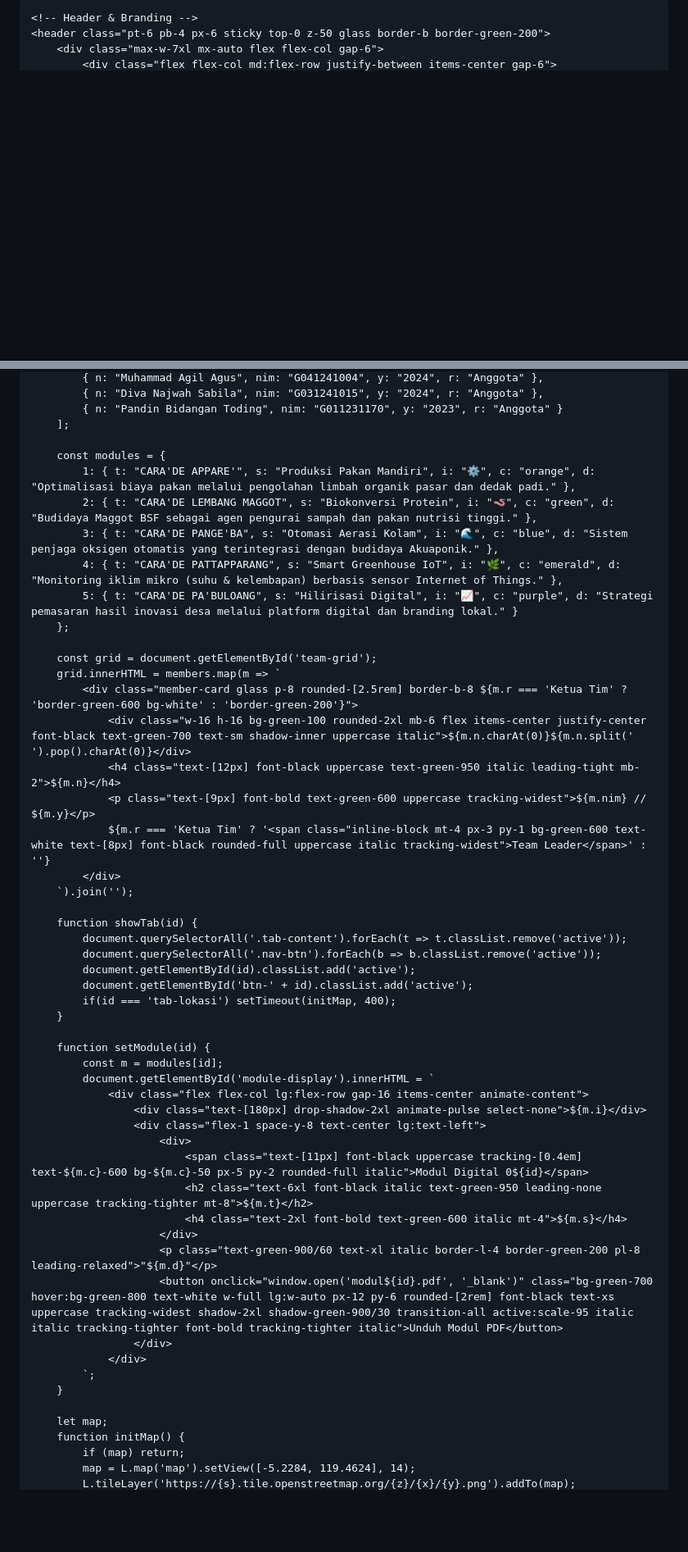
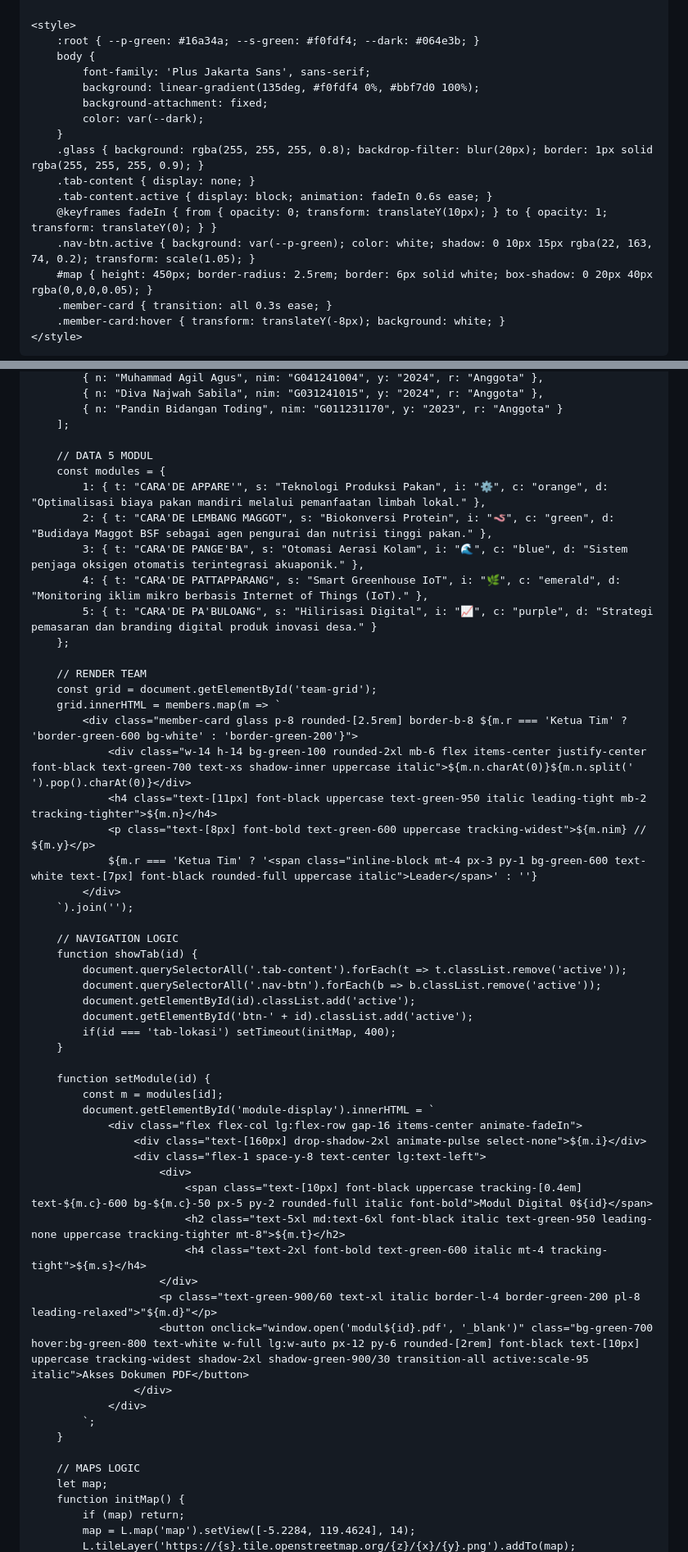
Before and after one commit to agilllkw-alt/ppko-command-center, a Markdown page: README.md, 2 parts joined by grey strips. Shown at 82% size. Rendered like a GitHub page; blank space fills up the shorter version.

```diff
--- a/README.md
+++ b/README.md
@@ -8,16 +10,22 @@
     <link rel="stylesheet" href="https://unpkg.com/leaflet@1.9.4/dist/leaflet.css" />
     <script src="https://unpkg.com/leaflet@1.9.4/dist/leaflet.js"></script>
     <link href="https://fonts.googleapis.com/css2?family=Plus+Jakarta+Sans:wght@400;600;800&family=Space+Grotesk:wght@700&display=swap" rel="stylesheet">
+
     <style>
-        body { font-family: 'Plus Jakarta Sans', sans-serif; background: linear-gradient(135deg, #f0fdf4 0%, #bbf7d0 100%); background-attachment: fixed; color: #064e3b; overflow-x: hidden; }
-        .glass { background: rgba(255, 255, 255, 0.75); backdrop-filter: blur(20px); border: 1px solid rgba(255, 255, 255, 0.8); shadow: 0 10px 30px rgba(0,0,0,0.05); }
+        :root { --p-green: #16a34a; --s-green: #f0fdf4; --dark: #064e3b; }
+        body {
+            font-family: 'Plus Jakarta Sans', sans-serif;
+            background: linear-gradient(135deg, #f0fdf4 0%, #bbf7d0 100%);
+            background-attachment: fixed;
+            color: var(--dark);
+        }
+        .glass { background: rgba(255, 255, 255, 0.8); backdrop-filter: blur(20px); border: 1px solid rgba(255, 255, 255, 0.9); }
         .tab-content { display: none; }
-        .tab-content.active { display: block; animation: fadeInUp 0.6s ease forwards; }
-        @keyframes fadeInUp { from { opacity: 0; transform: translateY(30px); } to { opacity: 1; transform: translateY(0); } }
-        .nav-btn.active { background: #16a34a; color: white; box-shadow: 0 8px 20px rgba(22, 163, 74, 0.3); transform: scale(1.05); }
-        #map { height: 450px; border-radius: 2.5rem; border: 6px solid white; box-shadow: 0 20px 40px rgba(0, 71, 49, 0.1); }
-        .member-card { transition: all 0.3s cubic-bezier(0.4, 0, 0.2, 1); }
-        .member-card:hover { transform: translateY(-10px); background: white; box-shadow: 0 20px 30px rgba(0, 71, 49, 0.08); }
-        .logo-img { height: 50px; width: auto; object-fit: contain; filter: drop-shadow(0 4px 6px rgba(0,0,0,0.1)); }
+        .tab-content.active { display: block; animation: fadeIn 0.6s ease; }
+        @keyframes fadeIn { from { opacity: 0; transform: translateY(10px); } to { opacity: 1; transform: translateY(0); } }
+        .nav-btn.active { background: var(--p-green); color: white; shadow: 0 10px 15px rgba(22, 163, 74, 0.2); transform: scale(1.05); }
+        #map { height: 450px; border-radius: 2.5rem; border: 6px solid white; box-shadow: 0 20px 40px rgba(0,0,0,0.05); }
+        .member-card { transition: all 0.3s ease; }
+        .member-card:hover { transform: translateY(-8px); background: white; }
     </style>
 </head>
@@ -153,24 +144,27 @@
             { n: "Pandin Bidangan Toding", nim: "G011231170", y: "2023", r: "Anggota" }
         ];
 
+        // DATA 5 MODUL
         const modules = {
-            1: { t: "CARA'DE APPARE'", s: "Produksi Pakan Mandiri", i: "⚙️", c: "orange", d: "Optimalisasi biaya pakan melalui pengolahan limbah organik pasar dan dedak padi." },
-            2: { t: "CARA'DE LEMBANG MAGGOT", s: "Biokonversi Protein", i: "🪱", c: "green", d: "Budidaya Maggot BSF sebagai agen pengurai sampah dan pakan nutrisi tinggi." },
-            3: { t: "CARA'DE PANGE'BA", s: "Otomasi Aerasi Kolam", i: "🌊", c: "blue", d: "Sistem penjaga oksigen otomatis yang terintegrasi dengan budidaya Akuaponik." },
-            4: { t: "CARA'DE PATTAPPARANG", s: "Smart Greenhouse IoT", i: "🌿", c: "emerald", d: "Monitoring iklim mikro (suhu & kelembapan) berbasis sensor Internet of Things." },
-            5: { t: "CARA'DE PA'BULOANG", s: "Hilirisasi Digital", i: "📈", c: "purple", d: "Strategi pemasaran hasil inovasi desa melalui platform digital dan branding lokal." }
+            1: { t: "CARA'DE APPARE'", s: "Teknologi Produksi Pakan", i: "⚙️", c: "orange", d: "Optimalisasi biaya pakan mandiri melalui pemanfaatan limbah lokal." },
+            2: { t: "CARA'DE LEMBANG MAGGOT", s: "Biokonversi Protein", i: "🪱", c: "green", d: "Budidaya Maggot BSF sebagai agen pengurai dan nutrisi tinggi pakan." },
+            3: { t: "CARA'DE PANGE'BA", s: "Otomasi Aerasi Kolam", i: "🌊", c: "blue", d: "Sistem penjaga oksigen otomatis terintegrasi akuaponik." },
+            4: { t: "CARA'DE PATTAPPARANG", s: "Smart Greenhouse IoT", i: "🌿", c: "emerald", d: "Monitoring iklim mikro berbasis Internet of Things (IoT)." },
+            5: { t: "CARA'DE PA'BULOANG", s: "Hilirisasi Digital", i: "📈", c: "purple", d: "Strategi pemasaran dan branding digital produk inovasi desa." }
         };
 
+        // RENDER TEAM
         const grid = document.getElementById('team-grid');
         grid.innerHTML = members.map(m => `
             <div class="member-card glass p-8 rounded-[2.5rem] border-b-8 ${m.r === 'Ketua Tim' ? 'border-green-600 bg-white' : 'border-green-200'}">
-                <div class="w-16 h-16 bg-green-100 rounded-2xl mb-6 flex items-center justify-center font-black text-green-700 text-sm shadow-inner uppercase italic">${m.n.charAt(0)}${m.n.split(' ').pop().charAt(0)}</div>
-                <h4 class="text-[12px] font-black uppercase text-green-950 italic leading-tight mb-2">${m.n}</h4>
-                <p class="text-[9px] font-bold text-green-600 uppercase tracking-widest">${m.nim} // ${m.y}</p>
-                ${m.r === 'Ketua Tim' ? '<span class="inline-block mt-4 px-3 py-1 bg-green-600 text-white text-[8px] font-black rounded-full uppercase italic tracking-widest">Team Leader</span>' : ''}
+                <div class="w-14 h-14 bg-green-100 rounded-2xl mb-6 flex items-center justify-center font-black text-green-700 text-xs shadow-inner uppercase italic">${m.n.charAt(0)}${m.n.split(' ').pop().charAt(0)}</div>
+                <h4 class="text-[11px] font-black uppercase text-green-950 italic leading-tight mb-2 tracking-tighter">${m.n}</h4>
+                <p class="text-[8px] font-bold text-green-600 uppercase tracking-widest">${m.nim} // ${m.y}</p>
+                ${m.r === 'Ketua Tim' ? '<span class="inline-block mt-4 px-3 py-1 bg-green-600 text-white text-[7px] font-black rounded-full uppercase italic">Leader</span>' : ''}
             </div>
         `).join('');
 
+        // NAVIGATION LOGIC
         function showTab(id) {
             document.querySelectorAll('.tab-content').forEach(t => t.classList.remove('active'));
             document.querySelectorAll('.nav-btn').forEach(b => b.classList.remove('active'));
@@ -182,21 +176,22 @@
         function setModule(id) {
             const m = modules[id];
             document.getElementById('module-display').innerHTML = `
-                <div class="flex flex-col lg:flex-row gap-16 items-center animate-content">
-                    <div class="text-[180px] drop-shadow-2xl animate-pulse select-none">${m.i}</div>
+                <div class="flex flex-col lg:flex-row gap-16 items-center animate-fadeIn">
+                    <div class="text-[160px] drop-shadow-2xl animate-pulse select-none">${m.i}</div>
                     <div class="flex-1 space-y-8 text-center lg:text-left">
                         <div>
-                            <span class="text-[11px] font-black uppercase tracking-[0.4em] text-${m.c}-600 bg-${m.c}-50 px-5 py-2 rounded-full italic">Modul Digital 0${id}</span>
-                            <h2 class="text-6xl font-black italic text-green-950 leading-none uppercase tracking-tighter mt-8">${m.t}</h2>
-                            <h4 class="text-2xl font-bold text-green-600 italic mt-4">${m.s}</h4>
+                            <span class="text-[10px] font-black uppercase tracking-[0.4em] text-${m.c}-600 bg-${m.c}-50 px-5 py-2 rounded-full italic font-bold">Modul Digital 0${id}</span>
+                            <h2 class="text-5xl md:text-6xl font-black italic text-green-950 leading-none uppercase tracking-tighter mt-8">${m.t}</h2>
+                            <h4 class="text-2xl font-bold text-green-600 italic mt-4 tracking-tight">${m.s}</h4>
                         </div>
                         <p class="text-green-900/60 text-xl italic border-l-4 border-green-200 pl-8 leading-relaxed">"${m.d}"</p>
-                        <button onclick="window.open('modul${id}.pdf', '_blank')" class="bg-green-700 hover:bg-green-800 text-white w-full lg:w-auto px-12 py-6 rounded-[2rem] font-black text-xs uppercase tracking-widest shadow-2xl shadow-green-900/30 transition-all active:scale-95 italic italic tracking-tighter font-bold tracking-tighter italic">Unduh Modul PDF</button>
+                        <button onclick="window.open('modul${id}.pdf', '_blank')" class="bg-green-700 hover:bg-green-800 text-white w-full lg:w-auto px-12 py-6 rounded-[2rem] font-black text-[10px] uppercase tracking-widest shadow-2xl shadow-green-900/30 transition-all active:scale-95 italic">Akses Dokumen PDF</button>
                     </div>
                 </div>
             `;
         }
 
+        // MAPS LOGIC
         let map;
         function initMap() {
             if (map) return;
```
Also changed, not shown: other parts of README.md (+57 -73 lines).
